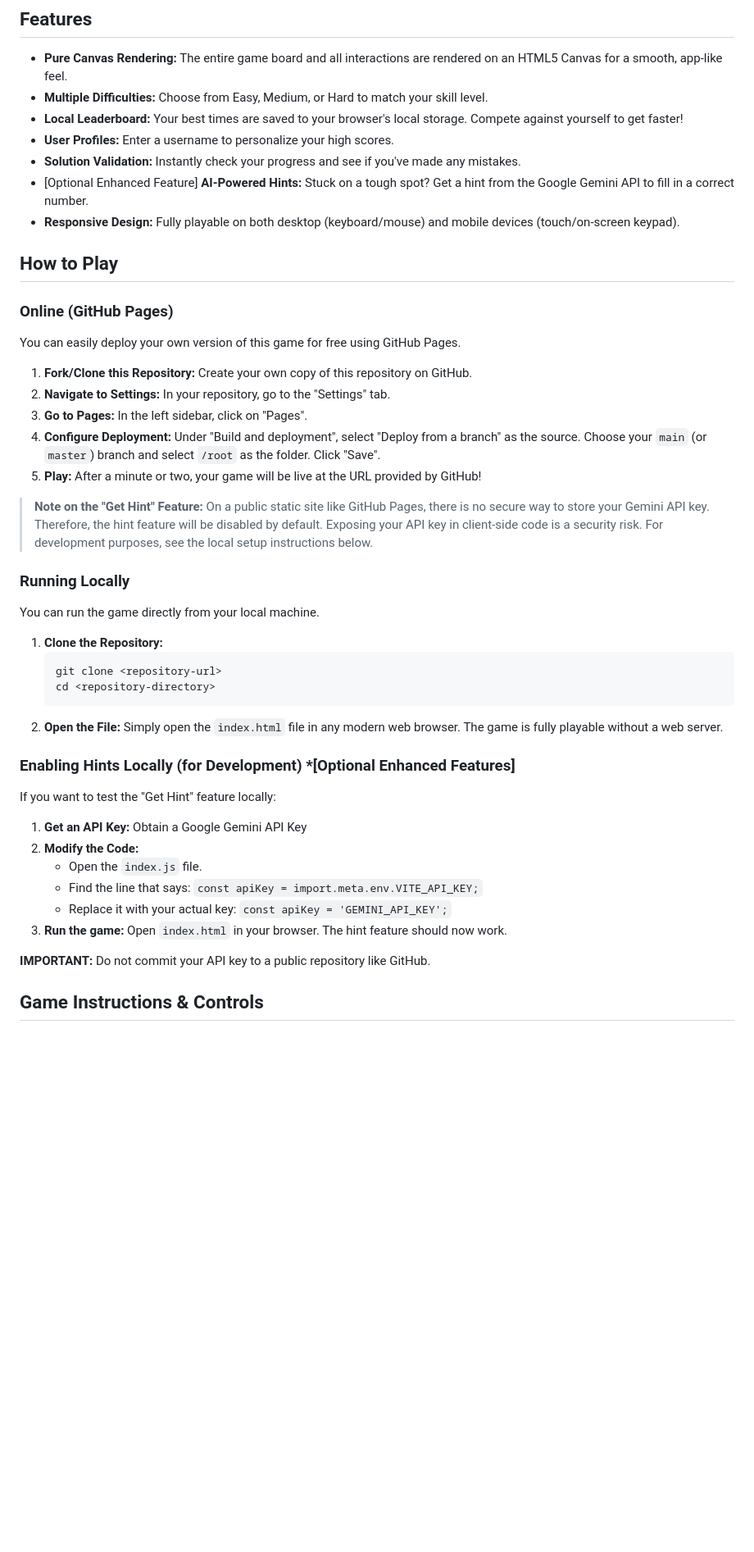
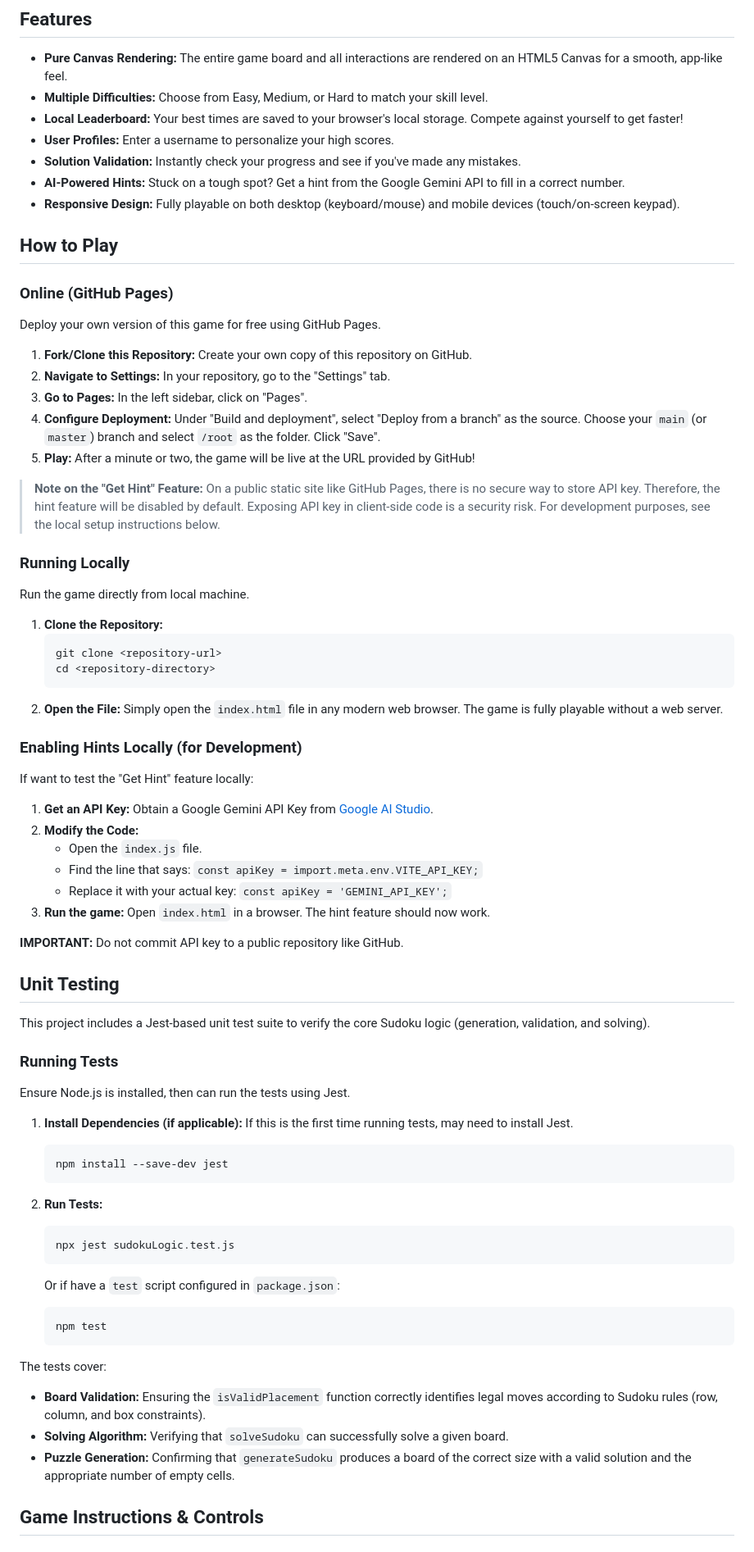
Before and after one commit to DevDiner/sudoku-game, a Markdown page: README.md, the part around one of its changes. Shown at 82% size. Drawn GitHub-style; blank space fills up the shorter version.

````diff
--- a/README.md
+++ b/README.md
@@ -9,26 +10,26 @@ Sudoku Zen is a classic 9x9 Sudoku game designed for the modern web. Built entir
 - **Local Leaderboard:** Your best times are saved to your browser's local storage. Compete against yourself to get faster!
 - **User Profiles:** Enter a username to personalize your high scores.
 - **Solution Validation:** Instantly check your progress and see if you've made any mistakes.
-- [Optional Enhanced Feature] **AI-Powered Hints:** Stuck on a tough spot? Get a hint from the Google Gemini API to fill in a correct number.
+- **AI-Powered Hints:** Stuck on a tough spot? Get a hint from the Google Gemini API to fill in a correct number.
 - **Responsive Design:** Fully playable on both desktop (keyboard/mouse) and mobile devices (touch/on-screen keypad).
 
 ## How to Play
 
 ### Online (GitHub Pages)
 
-You can easily deploy your own version of this game for free using GitHub Pages.
+Deploy your own version of this game for free using GitHub Pages.
 
 1.  **Fork/Clone this Repository:** Create your own copy of this repository on GitHub.
 2.  **Navigate to Settings:** In your repository, go to the "Settings" tab.
 3.  **Go to Pages:** In the left sidebar, click on "Pages".
 4.  **Configure Deployment:** Under "Build and deployment", select "Deploy from a branch" as the source. Choose your `main` (or `master`) branch and select `/root` as the folder. Click "Save".
-5.  **Play:** After a minute or two, your game will be live at the URL provided by GitHub!
+5.  **Play:** After a minute or two, the game will be live at the URL provided by GitHub!
 
-> **Note on the "Get Hint" Feature:** On a public static site like GitHub Pages, there is no secure way to store your Gemini API key. Therefore, the hint feature will be disabled by default. Exposing your API key in client-side code is a security risk. For development purposes, see the local setup instructions below.
+> **Note on the "Get Hint" Feature:** On a public static site like GitHub Pages, there is no secure way to store API key. Therefore, the hint feature will be disabled by default. Exposing API key in client-side code is a security risk. For development purposes, see the local setup instructions below.
 
 ### Running Locally
 
-You can run the game directly from your local machine.
+Run the game directly from local machine.
 
 1.  **Clone the Repository:**
     ```bash
@@ -37,18 +38,47 @@ You can run the game directly from your local machine.
     ```
 2.  **Open the File:** Simply open the `index.html` file in any modern web browser. The game is fully playable without a web server.
 
-### Enabling Hints Locally (for Development) *[Optional Enhanced Features]
+### Enabling Hints Locally (for Development)
 
-If you want to test the "Get Hint" feature locally:
+If want to test the "Get Hint" feature locally:
 
-1.  **Get an API Key:** Obtain a Google Gemini API Key
+1.  **Get an API Key:** Obtain a Google Gemini API Key from [Google AI Studio](https://aistudio.google.com/app/apikey).
 2.  **Modify the Code:**
     -   Open the `index.js` file.
     -   Find the line that says: `const apiKey = import.meta.env.VITE_API_KEY;`
     -   Replace it with your actual key: `const apiKey = 'GEMINI_API_KEY';`
-3.  **Run the game:** Open `index.html` in your browser. The hint feature should now work.
+3.  **Run the game:** Open `index.html` in a browser. The hint feature should now work.
 
-**IMPORTANT:** Do not commit your API key to a public repository like GitHub.
+**IMPORTANT:** Do not commit API key to a public repository like GitHub.
+
+## Unit Testing
+
+This project includes a Jest-based unit test suite to verify the core Sudoku logic (generation, validation, and solving).
+
+### Running Tests
+
+Ensure Node.js is installed, then can run the tests using Jest.
+
+1.  **Install Dependencies (if applicable):**
+    If this is the first time running tests, may need to install Jest.
+    ```bash
+    npm install --save-dev jest
+    ```
+
+2.  **Run Tests:**
+    ```bash
+    npx jest sudokuLogic.test.js
+    ```
+
+    Or if have a `test` script configured in `package.json`:
+    ```bash
+    npm test
+    ```
+
+The tests cover:
+- **Board Validation:** Ensuring the `isValidPlacement` function correctly identifies legal moves according to Sudoku rules (row, column, and box constraints).
+- **Solving Algorithm:** Verifying that `solveSudoku` can successfully solve a given board.
+- **Puzzle Generation:** Confirming that `generateSudoku` produces a board of the correct size with a valid solution and the appropriate number of empty cells.
 
 ## Game Instructions & Controls
 
````
Also changed, not shown: other parts of README.md (+2 -25 lines).
